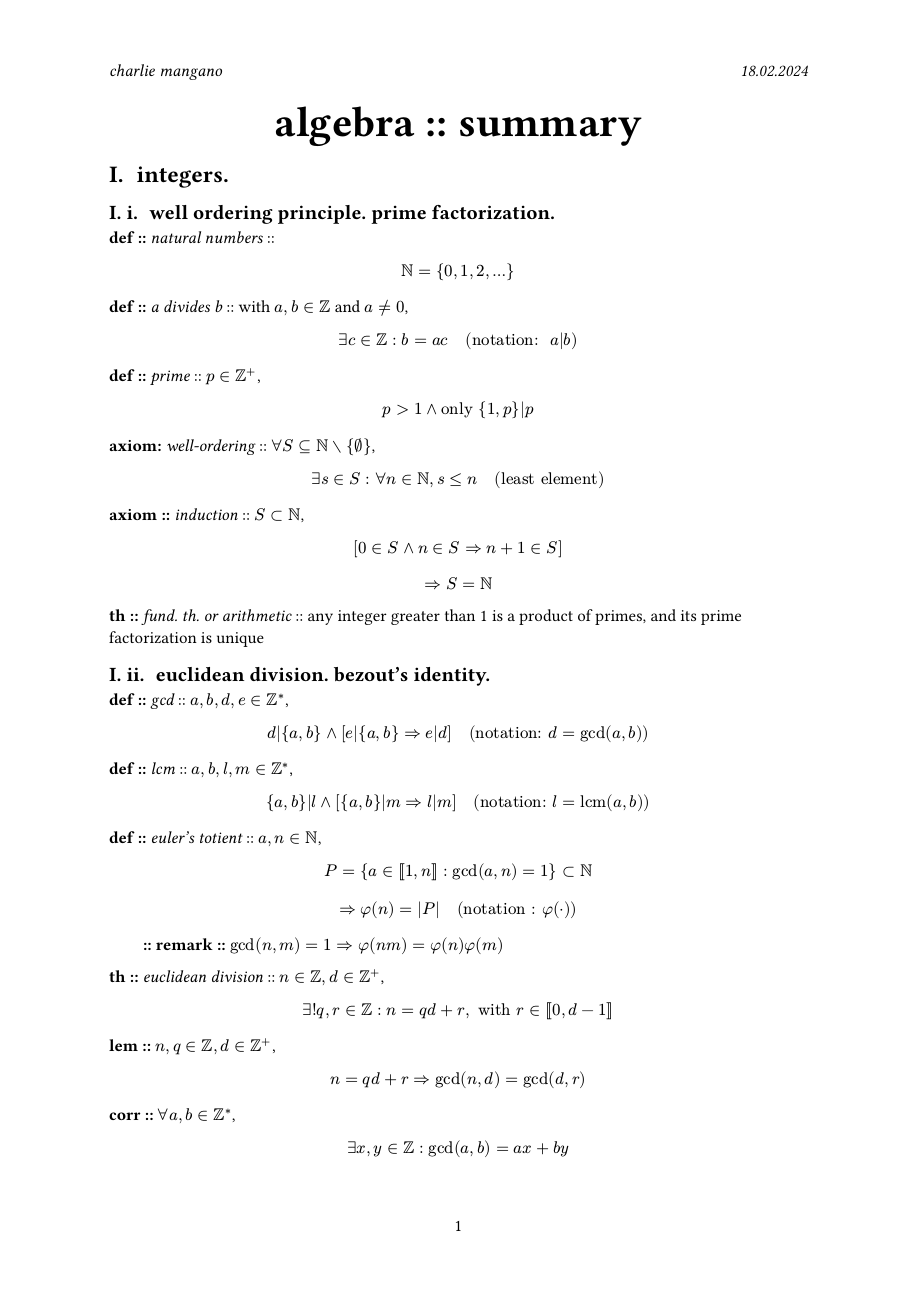
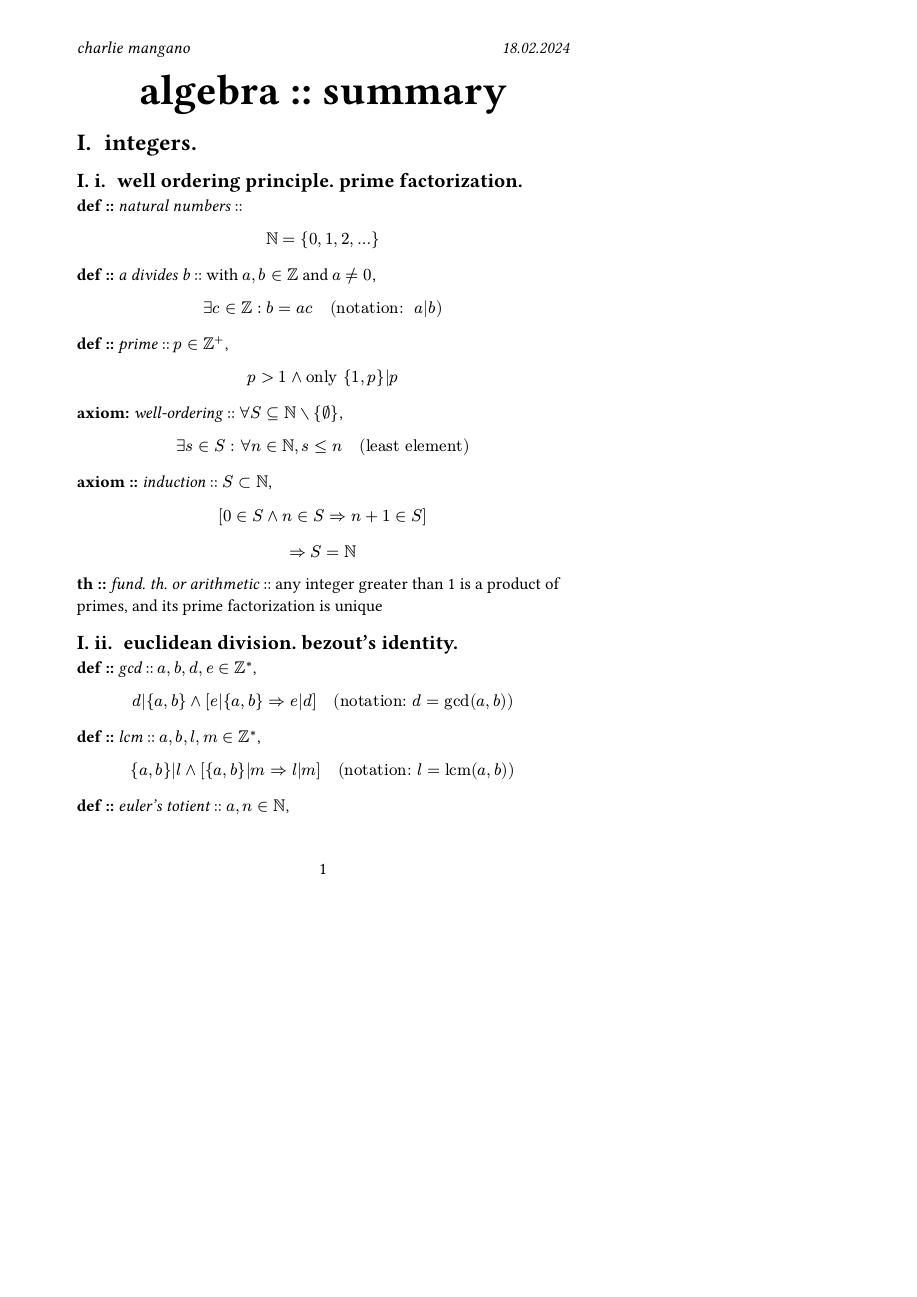
Before and after one commit to charliemangano/math310-algebra, a Typst document (summary.typ): page 1 of 7 before the commit and page 1 of 10 after it, the shorter picture padded with empty space. The pictures show the PDF file summary.pdf that the author committed with the source.

Commit message:
feat: update page format to a5 for better layout

```diff
--- a/summary.typ
+++ b/summary.typ
@@ -4,6 +4,7 @@
 	title: [algebra summary],
 )
 #set page(
+	paper: "a5",
 	header: [
 		_charlie mangano_ #h(1fr) _18.02.2024_
 	],
```
Also changed, not shown: summary.pdf.
